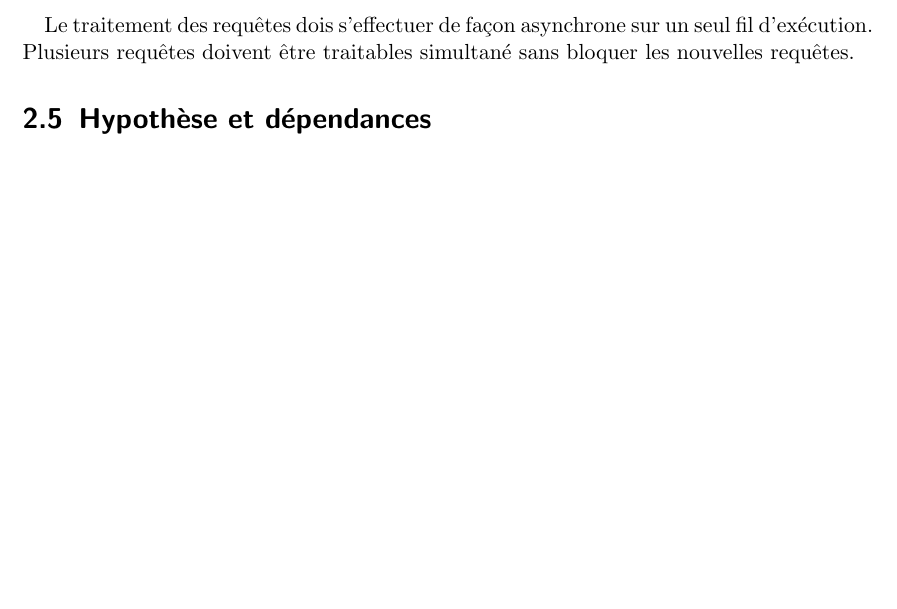
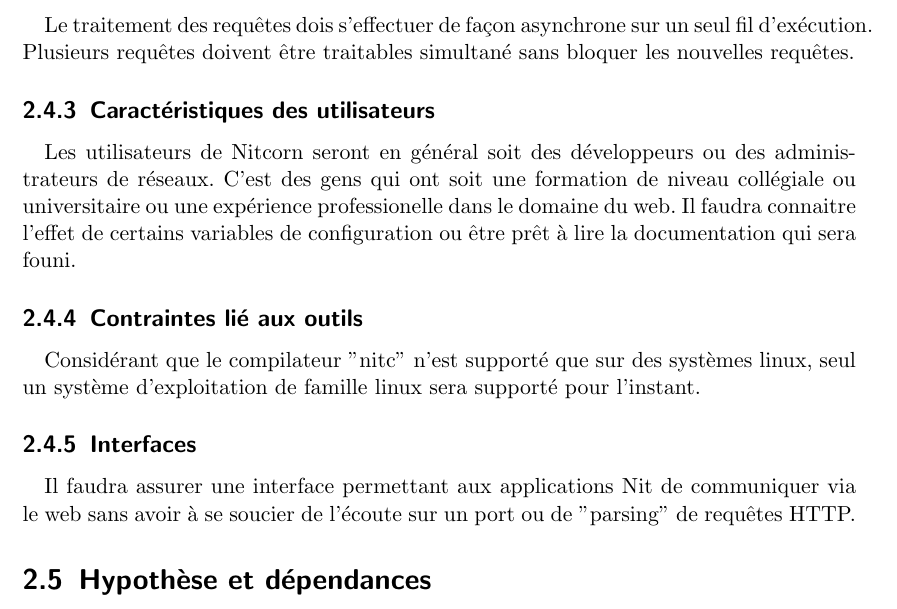
Before and after one commit to xymus/nitcorn, a LaTeX document (srs/srs.tex): part of page 13 of 15, cut so that both start at the same text, the shorter picture padded with empty space. Compiled offline with pdfLaTeX.

Commit message:
modifs srs

```diff
--- a/srs/srs.tex
+++ b/srs/srs.tex
@@ -348,7 +348,20 @@ serveur devra gerer l'atteinte de cette limite.
 Le traitement des requêtes dois s'effectuer de façon asynchrone sur un seul fil
 d'exécution. Plusieurs requêtes doivent être traitables simultané sans bloquer
 les nouvelles requêtes.
-
+\subsection{Caractéristiques des utilisateurs}
+Les utilisateurs de Nitcorn seront en général soit des développeurs ou des
+administrateurs de réseaux. C'est des gens qui ont soit une formation de
+niveau collégiale ou universitaire ou une expérience professionelle dans
+le domaine du web. Il faudra connaitre l'effet de certains variables de
+configuration ou être prêt à lire la documentation qui sera founi.
+\subsection{Contraintes lié aux outils}
+Considérant que le compilateur "nitc" n'est supporté que sur des systèmes
+linux, seul un système d'exploitation de famille linux sera supporté pour
+l'instant.
+\subsection{Interfaces}
+Il faudra assurer une interface permettant aux applications Nit de communiquer
+via le web sans avoir à se soucier de l'écoute sur un port ou de "parsing" de
+requêtes HTTP.
 \section{Hypothèse et dépendances}
 \chapter{Exigences spécifiques}
 
```
